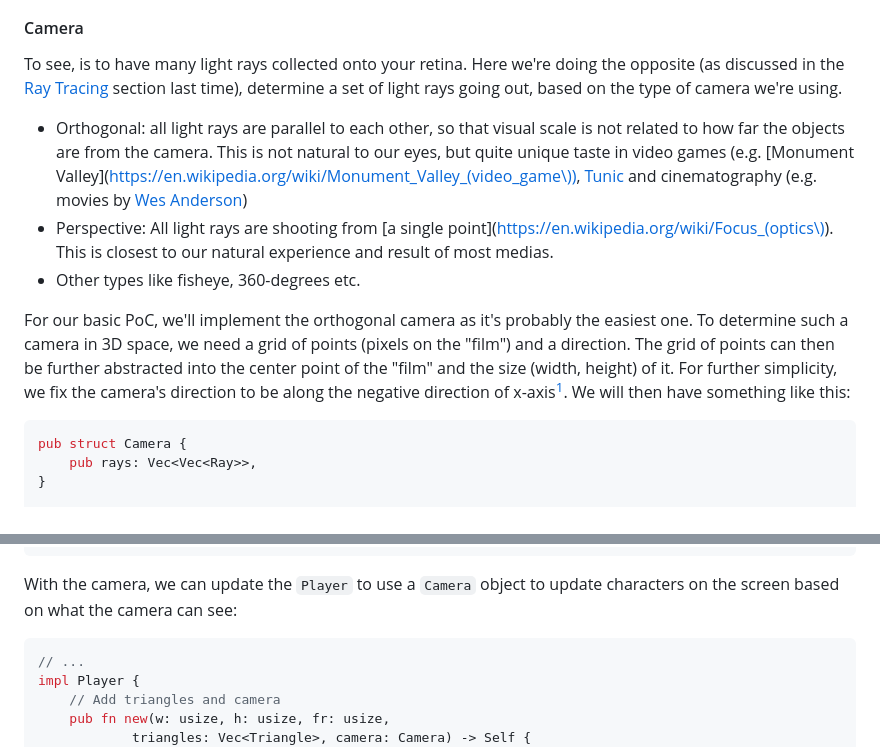
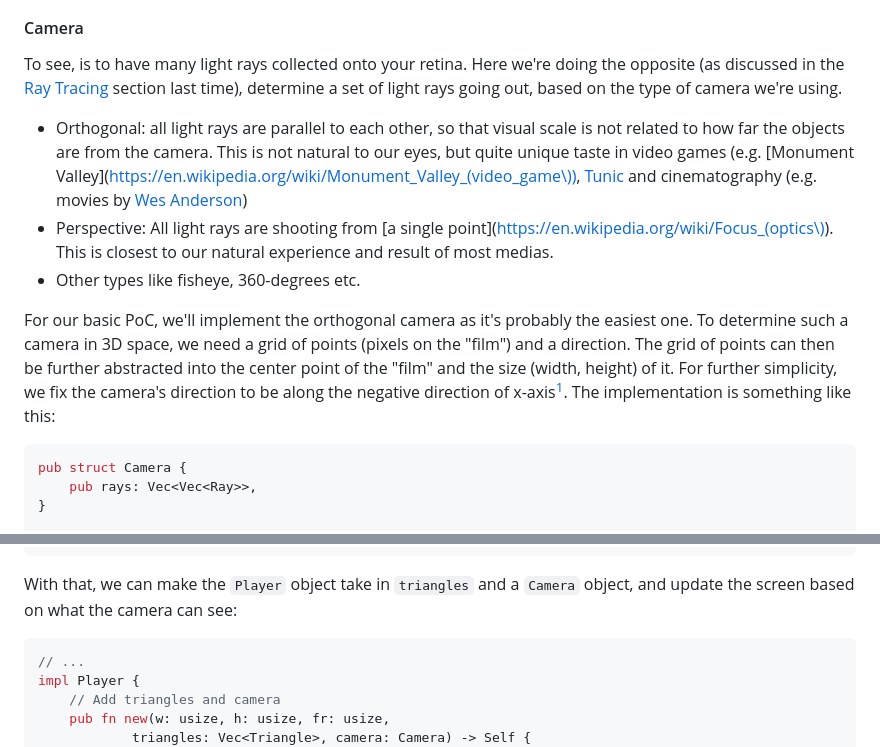
Before and after one commit to KevinXuxuxu/blog, a Markdown page: posts/cosmo:-3D-Graphics-Engine-in-Terminal-(Cont.).md, 2 parts joined by grey strips. Drawn GitHub-style.

Commit message:
update post

````diff
--- a/posts/cosmo:-3D-Graphics-Engine-in-Terminal-(Cont.).md
+++ b/posts/cosmo:-3D-Graphics-Engine-in-Terminal-(Cont.).md
@@ -16,7 +16,7 @@ To see, is to have many light rays collected onto your retina. Here we're doing
 - Perspective: All light rays are shooting from [a single point](https://en.wikipedia.org/wiki/Focus_(optics\)). This is closest to our natural experience and result of most medias.
 - Other types like fisheye, 360-degrees etc.
 
-For our basic PoC, we'll implement the orthogonal camera as it's probably the easiest one. To determine such a camera in 3D space, we need a grid of points (pixels on the "film") and a direction. The grid of points can then be further abstracted into the center point of the "film" and the size (width, height) of it. For further simplicity, we fix the camera's direction to be along the negative direction of x-axis[^1]. We will then have something like this:
+For our basic PoC, we'll implement the orthogonal camera as it's probably the easiest one. To determine such a camera in 3D space, we need a grid of points (pixels on the "film") and a direction. The grid of points can then be further abstracted into the center point of the "film" and the size (width, height) of it. For further simplicity, we fix the camera's direction to be along the negative direction of x-axis[^1]. The implementation is something like this:
 
 [^1]: This is quite an over simplification. In formal computer vision study we should use something like a [camera matrix](https://en.wikipedia.org/wiki/Camera_matrix), which takes in a point in space with homogeneous coordinates, and directly computes the corresponding position on the film of the camera.
 
@@ -76,7 +76,7 @@ let triangles: Vec<Triangle> = vec![
 ];
 ```
 
-With the camera, we can update the `Player` to use a `Camera` object to update characters on the screen based on what the camera can see:
+With that, we can make the `Player` object take in `triangles` and a `Camera` object, and update the screen based on what the camera can see:
 
 ```rust
 // ...
````
Also changed, not shown: other parts of posts/cosmo:-3D-Graphics-Engine-in-Terminal-(Cont.).md (+15 -12 lines), posts/An-Example-Usage-of-Go-Generics.md (+3 -3 lines).
